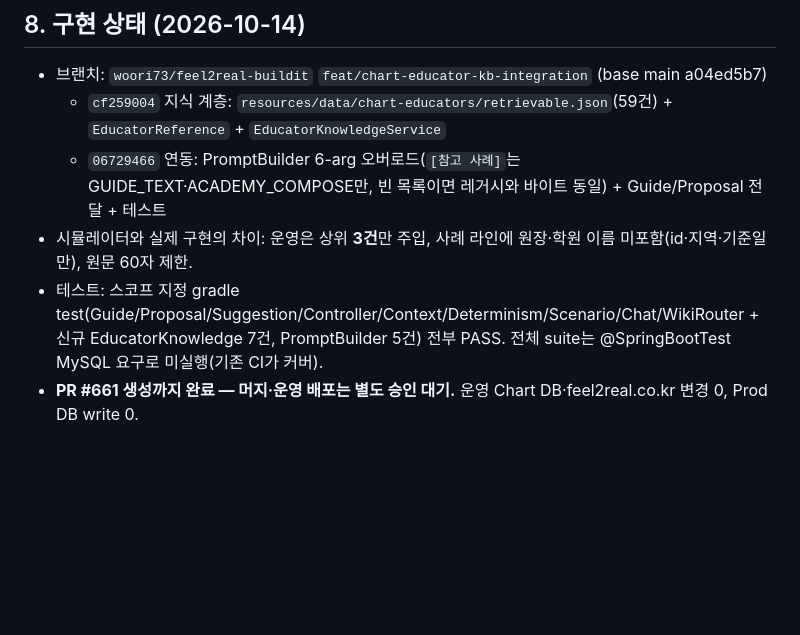
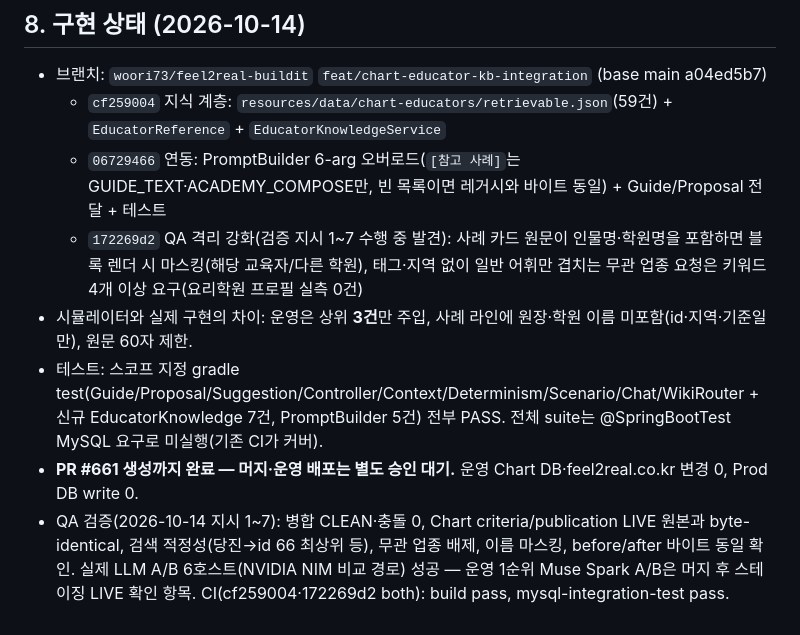
Before and after one commit to woori73/buildit2, a Markdown page: chart-educators/agent/INTEGRATION_DESIGN.md, the part around the change. Drawn GitHub-style; blank space fills up the shorter version.

Commit message:
docs(chart-educators): QA 검증(지시 1~7) 결과와 172269d2 격리 강화 커밋 반영

```diff
--- a/chart-educators/agent/INTEGRATION_DESIGN.md
+++ b/chart-educators/agent/INTEGRATION_DESIGN.md
@@ -89,6 +89,11 @@ Builder UI(academy_builder.js)
 - 브랜치: `woori73/feel2real-buildit` `feat/chart-educator-kb-integration` (base main a04ed5b7)
   - `cf259004` 지식 계층: `resources/data/chart-educators/retrievable.json`(59건) + `EducatorReference` + `EducatorKnowledgeService`
   - `06729466` 연동: PromptBuilder 6-arg 오버로드(`[참고 사례]`는 GUIDE_TEXT·ACADEMY_COMPOSE만, 빈 목록이면 레거시와 바이트 동일) + Guide/Proposal 전달 + 테스트
+  - `172269d2` QA 격리 강화(검증 지시 1~7 수행 중 발견): 사례 카드 원문이 인물명·학원명을 포함하면 블록 렌더 시 마스킹(해당 교육자/다른 학원), 태그·지역 없이 일반 어휘만 겹치는 무관 업종 요청은 키워드 4개 이상 요구(요리학원 프로필 실측 0건)
 - 시뮬레이터와 실제 구현의 차이: 운영은 상위 **3건**만 주입, 사례 라인에 원장·학원 이름 미포함(id·지역·기준일만), 원문 60자 제한.
 - 테스트: 스코프 지정 gradle test(Guide/Proposal/Suggestion/Controller/Context/Determinism/Scenario/Chat/WikiRouter + 신규 EducatorKnowledge 7건, PromptBuilder 5건) 전부 PASS. 전체 suite는 @SpringBootTest MySQL 요구로 미실행(기존 CI가 커버).
 - **PR #661 생성까지 완료 — 머지·운영 배포는 별도 승인 대기.** 운영 Chart DB·feel2real.co.kr 변경 0, Prod DB write 0.
+- QA 검증(2026-10-14 지시 1~7): 병합 CLEAN·충돌 0, Chart criteria/publication LIVE 원본과 byte-identical,
+  검색 적정성(당진→id 66 최상위 등), 무관 업종 배제, 이름 마스킹, before/after 바이트 동일 확인.
+  실제 LLM A/B 6호스트(NVIDIA NIM 비교 경로) 성공 — 운영 1순위 Muse Spark A/B은 머지 후 스테이징 LIVE 확인 항목.
+  CI(cf259004·172269d2 both): build pass, mysql-integration-test pass.
```
